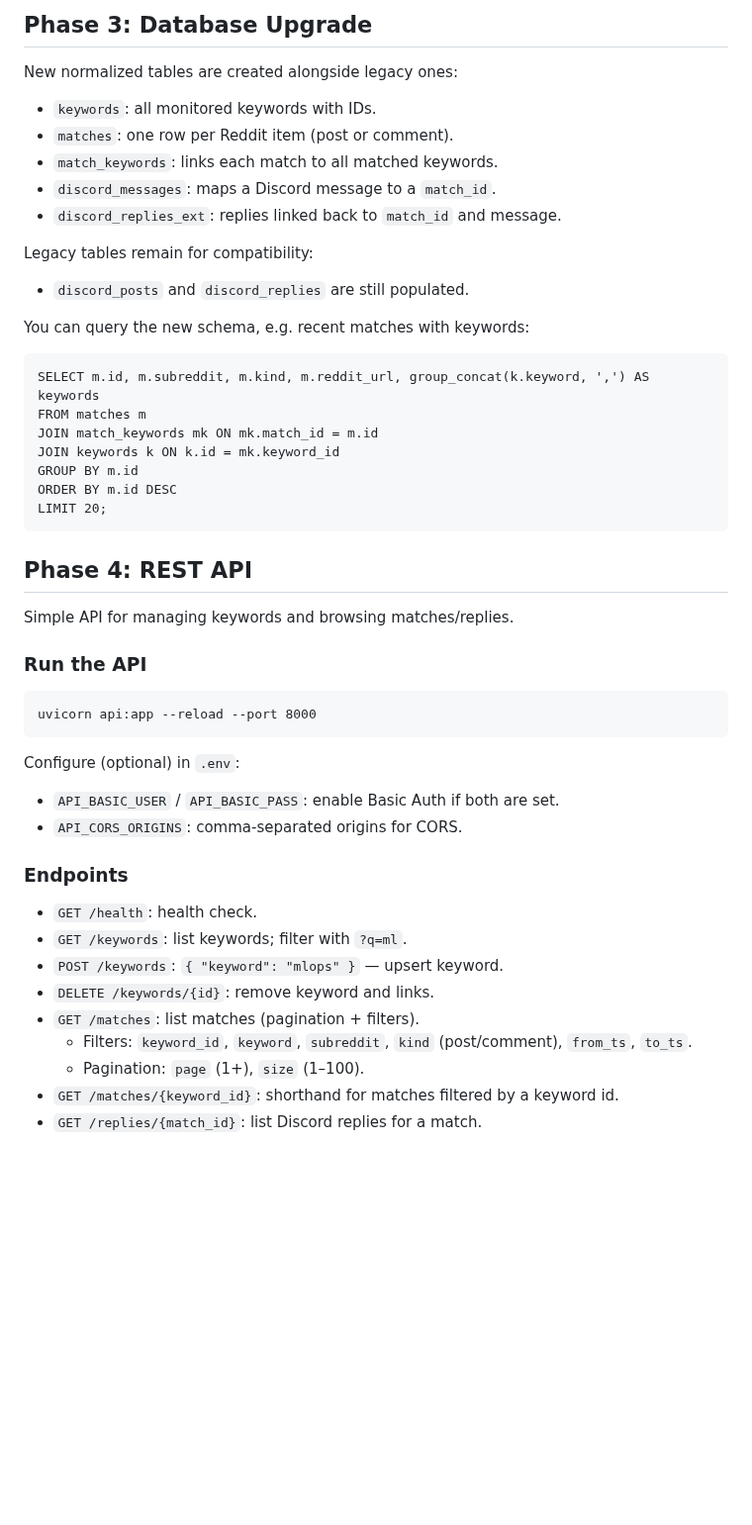
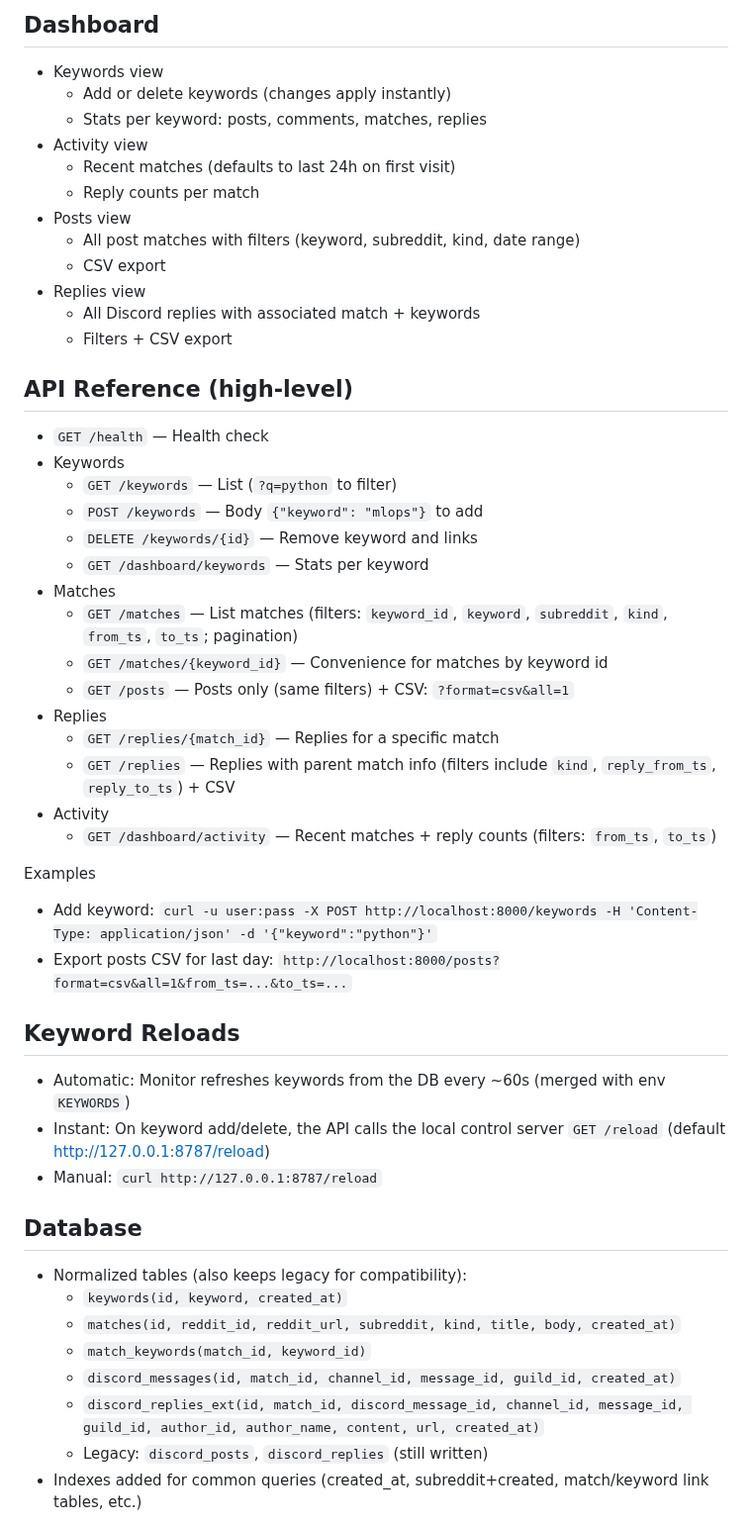
Before and after one commit to usamakhan10/reddit-scraper, a Markdown page: README.md, the part around one of its changes. Shown at 99% size. GitHub-like rendering; blank space fills up the shorter version.

Commit message:
Improved readme.md

````diff
--- a/README.md
+++ b/README.md
@@ -34,46 +56,51 @@ The bot posts each match to the configured channel. Replies to the bot's message
 
-## Phase 3: Database Upgrade
-New normalized tables are created alongside legacy ones:
-- `keywords`: all monitored keywords with IDs.
-- `matches`: one row per Reddit item (post or comment).
-- `match_keywords`: links each match to all matched keywords.
-- `discord_messages`: maps a Discord message to a `match_id`.
-- `discord_replies_ext`: replies linked back to `match_id` and message.
+## Dashboard
+- Keywords view
+  - Add or delete keywords (changes apply instantly)
+  - Stats per keyword: posts, comments, matches, replies
+- Activity view
+  - Recent matches (defaults to last 24h on first visit)
+  - Reply counts per match
+- Posts view
+  - All post matches with filters (keyword, subreddit, kind, date range)
+  - CSV export
+- Replies view
+  - All Discord replies with associated match + keywords
+  - Filters + CSV export
 
-Legacy tables remain for compatibility:
-- `discord_posts` and `discord_replies` are still populated.
+## API Reference (high‑level)
+- `GET /health` — Health check
+- Keywords
+  - `GET /keywords` — List (`?q=python` to filter)
+  - `POST /keywords` — Body `{"keyword": "mlops"}` to add
+  - `DELETE /keywords/{id}` — Remove keyword and links
+  - `GET /dashboard/keywords` — Stats per keyword
+- Matches
+  - `GET /matches` — List matches (filters: `keyword_id`, `keyword`, `subreddit`, `kind`, `from_ts`, `to_ts`; pagination)
+  - `GET /matches/{keyword_id}` — Convenience for matches by keyword id
+  - `GET /posts` — Posts only (same filters) + CSV: `?format=csv&all=1`
+- Replies
+  - `GET /replies/{match_id}` — Replies for a specific match
+  - `GET /replies` — Replies with parent match info (filters include `kind`, `reply_from_ts`, `reply_to_ts`) + CSV
+- Activity
+  - `GET /dashboard/activity` — Recent matches + reply counts (filters: `from_ts`, `to_ts`)
 
-You can query the new schema, e.g. recent matches with keywords:
-```
-SELECT m.id, m.subreddit, m.kind, m.reddit_url, group_concat(k.keyword, ',') AS keywords
-FROM matches m
-JOIN match_keywords mk ON mk.match_id = m.id
-JOIN keywords k ON k.id = mk.keyword_id
-GROUP BY m.id
-ORDER BY m.id DESC
-LIMIT 20;
-```
+Examples
+- Add keyword: `curl -u user:pass -X POST http://localhost:8000/keywords -H 'Content-Type: application/json' -d '{"keyword":"python"}'`
+- Export posts CSV for last day: `http://localhost:8000/posts?format=csv&all=1&from_ts=...&to_ts=...`
 
-## Phase 4: REST API
-Simple API for managing keywords and browsing matches/replies.
+## Keyword Reloads
+- Automatic: Monitor refreshes keywords from the DB every ~60s (merged with env `KEYWORDS`)
+- Instant: On keyword add/delete, the API calls the local control server `GET /reload` (default http://127.0.0.1:8787/reload)
+- Manual: `curl http://127.0.0.1:8787/reload`
 
-### Run the API
-```
-uvicorn api:app --reload --port 8000
-```
+## Database
+- Normalized tables (also keeps legacy for compatibility):
+  - `keywords(id, keyword, created_at)`
+  - `matches(id, reddit_id, reddit_url, subreddit, kind, title, body, created_at)`
+  - `match_keywords(match_id, keyword_id)`
+  - `discord_messages(id, match_id, channel_id, message_id, guild_id, created_at)`
+  - `discord_replies_ext(id, match_id, discord_message_id, channel_id, message_id, guild_id, author_id, author_name, content, url, created_at)`
+  - Legacy: `discord_posts`, `discord_replies` (still written)
+- Indexes added for common queries (created_at, subreddit+created, match/keyword link tables, etc.)
 
-Configure (optional) in `.env`:
-- `API_BASIC_USER` / `API_BASIC_PASS`: enable Basic Auth if both are set.
-- `API_CORS_ORIGINS`: comma-separated origins for CORS.
-
-### Endpoints
-- `GET /health`: health check.
-- `GET /keywords`: list keywords; filter with `?q=ml`.
-- `POST /keywords`: `{ "keyword": "mlops" }` — upsert keyword.
-- `DELETE /keywords/{id}`: remove keyword and links.
-- `GET /matches`: list matches (pagination + filters).
-  - Filters: `keyword_id`, `keyword`, `subreddit`, `kind` (post/comment), `from_ts`, `to_ts`.
-  - Pagination: `page` (1+), `size` (1–100).
-- `GET /matches/{keyword_id}`: shorthand for matches filtered by a keyword id.
-- `GET /replies/{match_id}`: list Discord replies for a match.
-
````
Also changed, not shown: other parts of README.md (+66 -49 lines).
